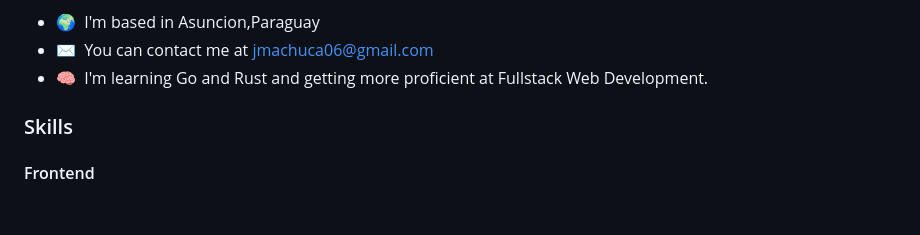
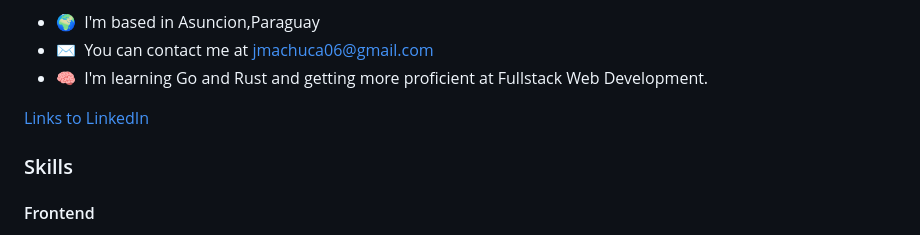
Before and after one commit to j-machuca/j-machuca, a Markdown page: README.md, the part around the change. Drawn GitHub-style; blank space fills up the shorter version.

```diff
--- a/README.md
+++ b/README.md
@@ -9,6 +9,8 @@ After 5 years since I started this journey, I had the chance to help others and
 * 🌍  I'm based in Asuncion,Paraguay
 * ✉️  You can contact me at [jmachuca06@gmail.com](mailto:jmachuca06@gmail.com)
 * 🧠  I'm learning Go and Rust and getting more proficient at Fullstack Web Development.
+
+[Links to LinkedIn](https://www.linkedin.com/in/jorge-machuca/)
 
 ### Skills
 #### Frontend
```
